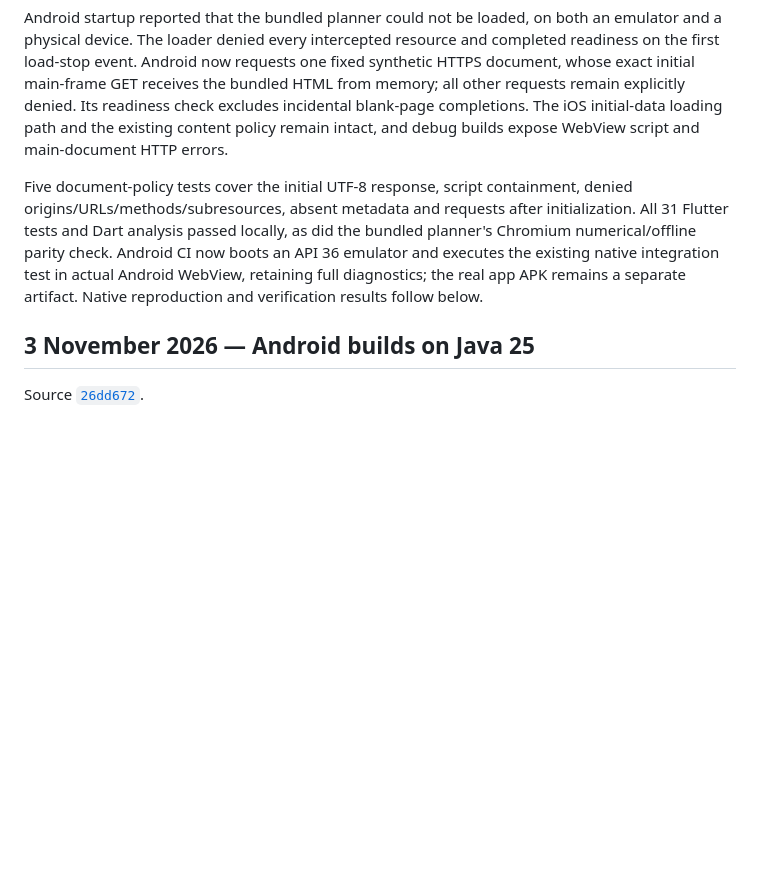
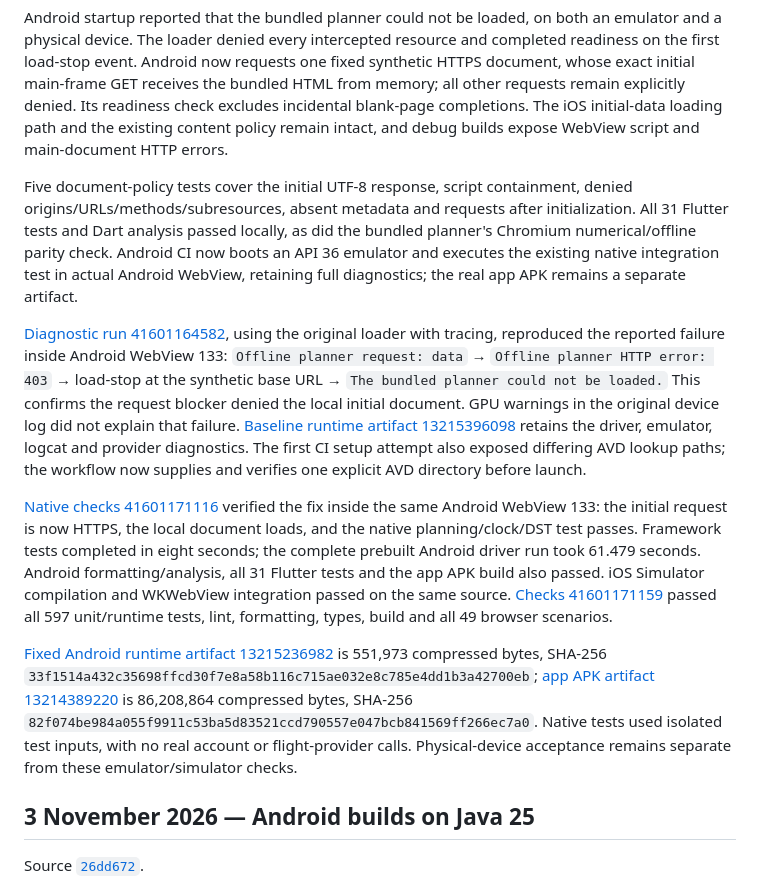
Before and after one commit to maniksurtani/rephase, a Markdown page: RELEASES.md, the part around one of its changes. Drawn GitHub-style; blank space fills up the shorter version.

Commit message:
Record reproduced and fixed Android WebView startup

```diff
--- a/RELEASES.md
+++ b/RELEASES.md
@@ -5,6 +7,12 @@
 Android startup reported that the bundled planner could not be loaded, on both an emulator and a physical device. The loader denied every intercepted resource and completed readiness on the first load-stop event. Android now requests one fixed synthetic HTTPS document, whose exact initial main-frame GET receives the bundled HTML from memory; all other requests remain explicitly denied. Its readiness check excludes incidental blank-page completions. The iOS initial-data loading path and the existing content policy remain intact, and debug builds expose WebView script and main-document HTTP errors.
 
-Five document-policy tests cover the initial UTF-8 response, script containment, denied origins/URLs/methods/subresources, absent metadata and requests after initialization. All 31 Flutter tests and Dart analysis passed locally, as did the bundled planner's Chromium numerical/offline parity check. Android CI now boots an API 36 emulator and executes the existing native integration test in actual Android WebView, retaining full diagnostics; the real app APK remains a separate artifact. Native reproduction and verification results follow below.
+Five document-policy tests cover the initial UTF-8 response, script containment, denied origins/URLs/methods/subresources, absent metadata and requests after initialization. All 31 Flutter tests and Dart analysis passed locally, as did the bundled planner's Chromium numerical/offline parity check. Android CI now boots an API 36 emulator and executes the existing native integration test in actual Android WebView, retaining full diagnostics; the real app APK remains a separate artifact.
+
+[Diagnostic run 41601164582](https://github.com/maniksurtani/rephase/actions/runs/41601164582), using the original loader with tracing, reproduced the reported failure inside Android WebView 133: `Offline planner request: data` → `Offline planner HTTP error: 403` → load-stop at the synthetic base URL → `The bundled planner could not be loaded.` This confirms the request blocker denied the local initial document. GPU warnings in the original device log did not explain that failure. [Baseline runtime artifact 13215396098](https://github.com/maniksurtani/rephase/actions/runs/41601164582/artifacts/13215396098) retains the driver, emulator, logcat and provider diagnostics. The first CI setup attempt also exposed differing AVD lookup paths; the workflow now supplies and verifies one explicit AVD directory before launch.
+
+[Native checks 41601171116](https://github.com/maniksurtani/rephase/actions/runs/41601171116) verified the fix inside the same Android WebView 133: the initial request is now HTTPS, the local document loads, and the native planning/clock/DST test passes. Framework tests completed in eight seconds; the complete prebuilt Android driver run took 61.479 seconds. Android formatting/analysis, all 31 Flutter tests and the app APK build also passed. iOS Simulator compilation and WKWebView integration passed on the same source. [Checks 41601171159](https://github.com/maniksurtani/rephase/actions/runs/41601171159) passed all 597 unit/runtime tests, lint, formatting, types, build and all 49 browser scenarios.
+
+[Fixed Android runtime artifact 13215236982](https://github.com/maniksurtani/rephase/actions/runs/41601171116/artifacts/13215236982) is 551,973 compressed bytes, SHA-256 `33f1514a432c35698ffcd30f7e8a58b116c715ae032e8c785e4dd1b3a42700eb`; [app APK artifact 13214389220](https://github.com/maniksurtani/rephase/actions/runs/41601171116/artifacts/13214389220) is 86,208,864 compressed bytes, SHA-256 `82f074be984a055f9911c53ba5d83521ccd790557e047bcb841569ff266ec7a0`. Native tests used isolated test inputs, with no real account or flight-provider calls. Physical-device acceptance remains separate from these emulator/simulator checks.
 
 ## 3 November 2026 — Android builds on Java 25
 
```
Also changed, not shown: other parts of RELEASES.md (+2 -0 lines), TODO.md (+2 -2 lines).
